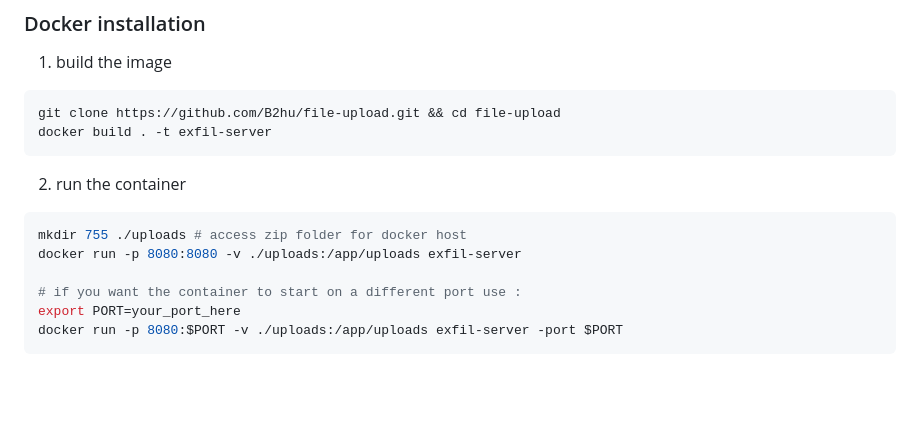
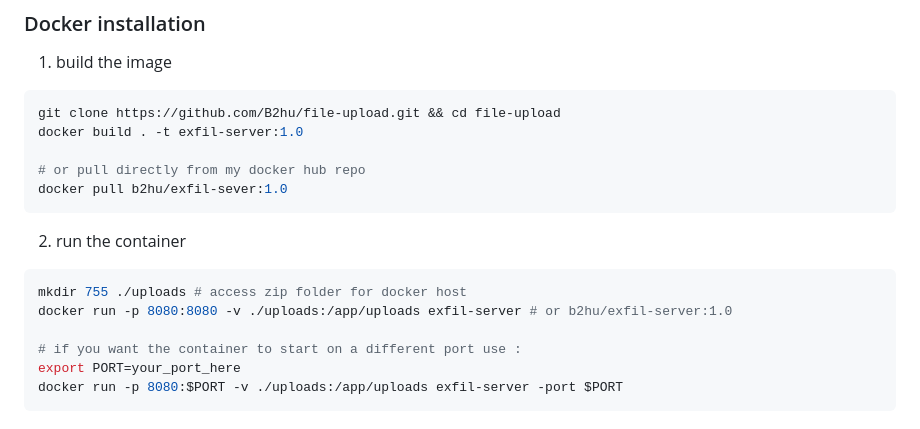
Before and after one commit to B2hu/go-exfil-server, a Markdown page: README.md, the part around the change. Drawn GitHub-style; blank space fills up the shorter version.

````diff
--- a/README.md
+++ b/README.md
@@ -43,12 +43,15 @@ go build -o file-upload-server main.go
 1. build the image
 ```bash
 git clone https://github.com/B2hu/file-upload.git && cd file-upload
-docker build . -t exfil-server
+docker build . -t exfil-server:1.0
+
+# or pull directly from my docker hub repo
+docker pull b2hu/exfil-sever:1.0
 ```
 2. run the container
 ```bash
 mkdir 755 ./uploads # access zip folder for docker host
-docker run -p 8080:8080 -v ./uploads:/app/uploads exfil-server
+docker run -p 8080:8080 -v ./uploads:/app/uploads exfil-server # or b2hu/exfil-server:1.0
 
 # if you want the container to start on a different port use :
 export PORT=your_port_here
````
